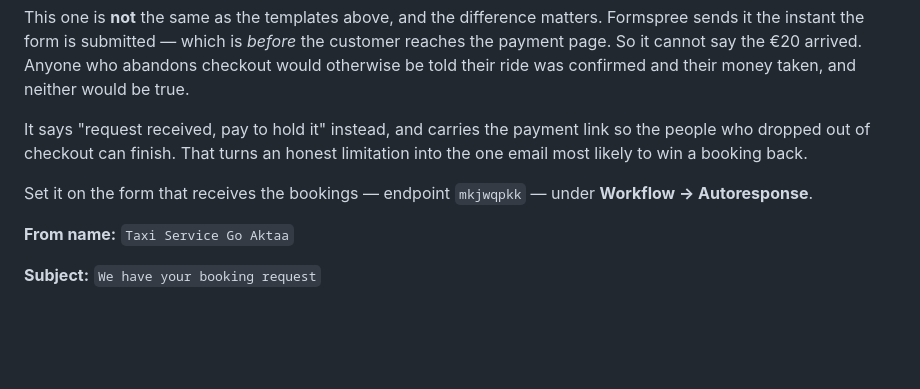
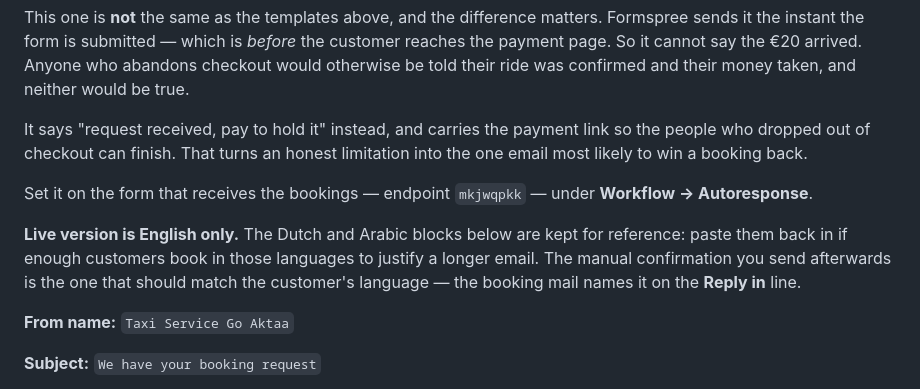
Before and after one commit to ajjanrijschool-dot/goaktaa-taxi, a Markdown page: email-templates.md, the part around the change. Drawn GitHub-style; blank space fills up the shorter version.

Commit message:
Note that the live autoresponse is English only
The Dutch and Arabic blocks stay in the file rather than the email: one
acknowledgement in three languages is a long read, and the follow-up
that actually confirms the ride is written by hand anyway, in whatever
language the booking asked for.

```diff
--- a/email-templates.md
+++ b/email-templates.md
@@ -163,6 +163,12 @@ booking back.
 Set it on the form that receives the bookings — endpoint `mkjwqpkk` —
 under **Workflow → Autoresponse**.
 
+**Live version is English only.** The Dutch and Arabic blocks below are
+kept for reference: paste them back in if enough customers book in those
+languages to justify a longer email. The manual confirmation you send
+afterwards is the one that should match the customer's language — the
+booking mail names it on the **Reply in** line.
+
 **From name:** `Taxi Service Go Aktaa`
 
 **Subject:** `We have your booking request`
```
